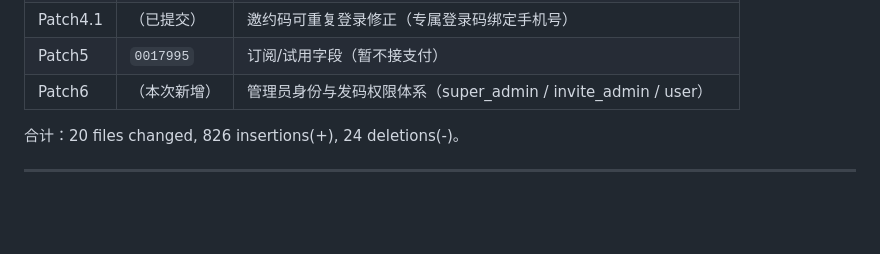
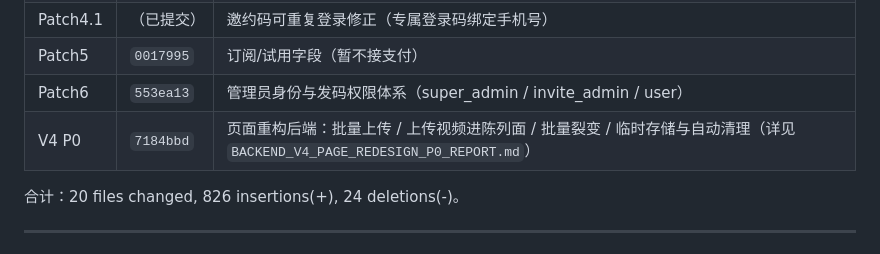
Before and after one commit to meiyewuge/-FASTAPI-BACKEND-, a Markdown page: backend/BACKEND_JOINT_DEBUG_PATCH_REPORT.md, the part around the change. GitHub-like rendering; blank space fills up the shorter version.

Commit message:
docs: V4 P0 报告（BACKEND_V4_PAGE_REDESIGN_P0_REPORT）+ 主报告纳入 P0

```diff
--- a/backend/BACKEND_JOINT_DEBUG_PATCH_REPORT.md
+++ b/backend/BACKEND_JOINT_DEBUG_PATCH_REPORT.md
@@ -12,7 +12,8 @@
 | Patch4 | `107185e` | 访问卡控第一阶段：邀约码 + JWT 鉴权 |
 | Patch4.1 | （已提交） | 邀约码可重复登录修正（专属登录码绑定手机号） |
 | Patch5 | `0017995` | 订阅/试用字段（暂不接支付） |
-| Patch6 | （本次新增） | 管理员身份与发码权限体系（super_admin / invite_admin / user） |
+| Patch6 | `553ea13` | 管理员身份与发码权限体系（super_admin / invite_admin / user） |
+| V4 P0 | `7184bbd` | 页面重构后端：批量上传 / 上传视频进陈列面 / 批量裂变 / 临时存储与自动清理（详见 `BACKEND_V4_PAGE_REDESIGN_P0_REPORT.md`） |
 
 合计：20 files changed, 826 insertions(+), 24 deletions(-)。
 
```
Also changed, not shown: backend/BACKEND_V4_PAGE_REDESIGN_P0_REPORT.md (added, +200 -0 lines).
